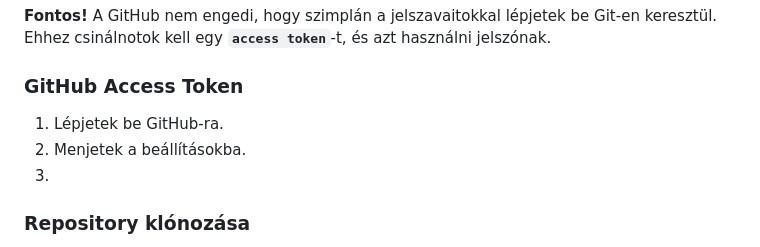
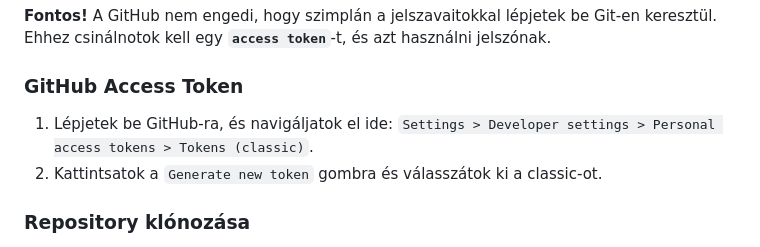
Before and after one commit to Vitorlas-Devs/notes, a Markdown page: Tutorials/Obsidian.md, the part around the change. GitHub-like rendering.

Commit message:
vault backup: 2023-09-10 19:31:10

```diff
--- a/Tutorials/Obsidian.md
+++ b/Tutorials/Obsidian.md
@@ -38,9 +38,8 @@ Ne felejtsétek el autentikálni is magatokat, ehhez itt van még segítség: <h
 A GitHub nem engedi, hogy szimplán a jelszavaitokkal lépjetek be Git-en keresztül. Ehhez csinálnotok kell egy **`access token`**-t, és azt használni jelszónak.
 
 ### GitHub Access Token
-1. Lépjetek be GitHub-ra.
-2. Menjetek a beállításokba.
-3.
+1. Lépjetek be GitHub-ra, és navigáljatok el ide: `Settings > Developer settings > Personal access tokens > Tokens (classic)`.
+2. Kattintsatok a `Generate new token` gombra és válasszátok ki a classic-ot.
 
 ### Repository klónozása
 VSCode-hoz hasonlóan az Obsidian-nak is van **Command Palette**-je, amit alapértelmezetten a `Ctrl + P` billentyű kombinációval lehet felhozni. Szinte mindent innen lehet elérni, és innen kell beállítani a Git repository-t is.
```
